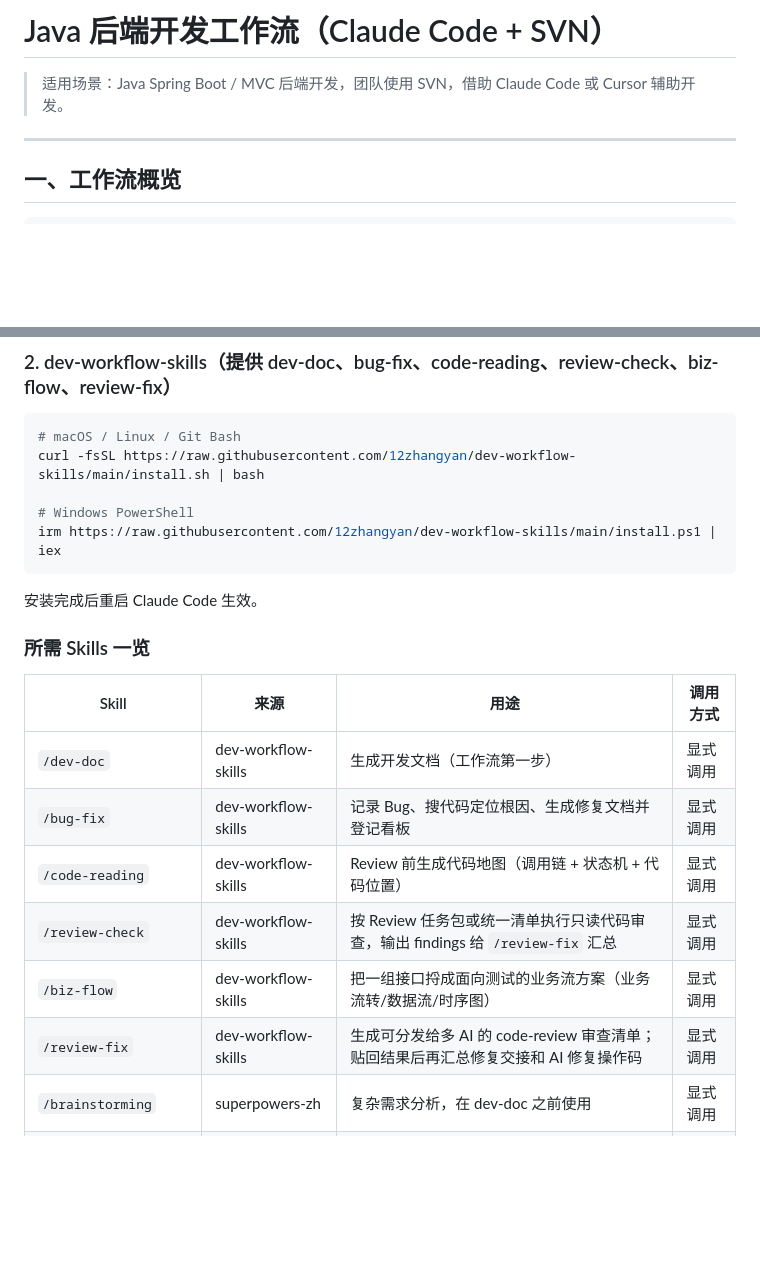
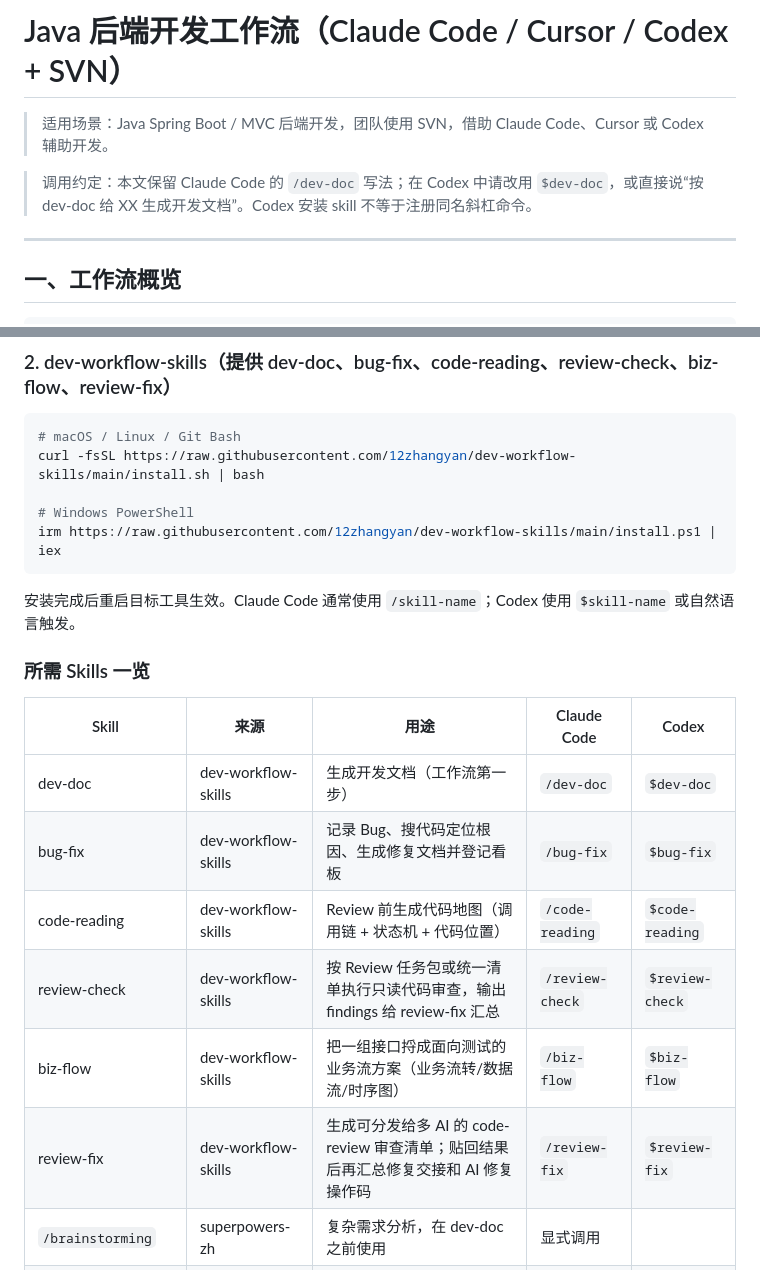
Before and after one commit to 12zhangyan/dev-workflow-skills, a Markdown page: docs/workflow-guide.md, 2 parts joined by grey strips. GitHub-like rendering; blank space fills up the shorter version.

Commit message:
docs: clarify codex skill invocation

````diff
--- a/docs/workflow-guide.md
+++ b/docs/workflow-guide.md
@@ -1,6 +1,8 @@
-# Java 后端开发工作流（Claude Code + SVN）
+# Java 后端开发工作流（Claude Code / Cursor / Codex + SVN）
 
-> 适用场景：Java Spring Boot / MVC 后端开发，团队使用 SVN，借助 Claude Code 或 Cursor 辅助开发。
+> 适用场景：Java Spring Boot / MVC 后端开发，团队使用 SVN，借助 Claude Code、Cursor 或 Codex 辅助开发。
+
+> 调用约定：本文保留 Claude Code 的 `/dev-doc` 写法；在 Codex 中请改用 `$dev-doc`，或直接说“按 dev-doc 给 XX 生成开发文档”。Codex 安装 skill 不等于注册同名斜杠命令。
 
 ---
 
@@ -33,18 +35,18 @@ curl -fsSL https://raw.githubusercontent.com/12zhangyan/dev-workflow-skills/main
 irm https://raw.githubusercontent.com/12zhangyan/dev-workflow-skills/main/install.ps1 | iex
 ```
 
-安装完成后重启 Claude Code 生效。
+安装完成后重启目标工具生效。Claude Code 通常使用 `/skill-name`；Codex 使用 `$skill-name` 或自然语言触发。
 
 ### 所需 Skills 一览
 
-| Skill | 来源 | 用途 | 调用方式 |
-|-------|------|------|---------|
-| `/dev-doc` | dev-workflow-skills | 生成开发文档（工作流第一步） | 显式调用 |
-| `/bug-fix` | dev-workflow-skills | 记录 Bug、搜代码定位根因、生成修复文档并登记看板 | 显式调用 |
-| `/code-reading` | dev-workflow-skills | Review 前生成代码地图（调用链 + 状态机 + 代码位置） | 显式调用 |
-| `/review-check` | dev-workflow-skills | 按 Review 任务包或统一清单执行只读代码审查，输出 findings 给 `/review-fix` 汇总 | 显式调用 |
-| `/biz-flow` | dev-workflow-skills | 把一组接口捋成面向测试的业务流方案（业务流转/数据流/时序图） | 显式调用 |
-| `/review-fix` | dev-workflow-skills | 生成可分发给多 AI 的 code-review 审查清单；贴回结果后再汇总修复交接和 AI 修复操作码 | 显式调用 |
+| Skill | 来源 | 用途 | Claude Code | Codex |
+|-------|------|------|-------------|-------|
+| dev-doc | dev-workflow-skills | 生成开发文档（工作流第一步） | `/dev-doc` | `$dev-doc` |
+| bug-fix | dev-workflow-skills | 记录 Bug、搜代码定位根因、生成修复文档并登记看板 | `/bug-fix` | `$bug-fix` |
+| code-reading | dev-workflow-skills | Review 前生成代码地图（调用链 + 状态机 + 代码位置） | `/code-reading` | `$code-reading` |
+| review-check | dev-workflow-skills | 按 Review 任务包或统一清单执行只读代码审查，输出 findings 给 review-fix 汇总 | `/review-check` | `$review-check` |
+| biz-flow | dev-workflow-skills | 把一组接口捋成面向测试的业务流方案（业务流转/数据流/时序图） | `/biz-flow` | `$biz-flow` |
+| review-fix | dev-workflow-skills | 生成可分发给多 AI 的 code-review 审查清单；贴回结果后再汇总修复交接和 AI 修复操作码 | `/review-fix` | `$review-fix` |
 | `/brainstorming` | superpowers-zh | 复杂需求分析，在 dev-doc 之前使用 | 显式调用 |
 | `/requesting-code-review` | superpowers-zh | 派遣 subagent 自动做代码审查（Git 项目） | 显式调用 |
 | `/chinese-code-review` | superpowers-zh | 整理中文 PR 评论话术 | 显式调用 |
````
Also changed, not shown: AGENTS.md (+15 -15 lines), README.md (+1 -1 lines).
